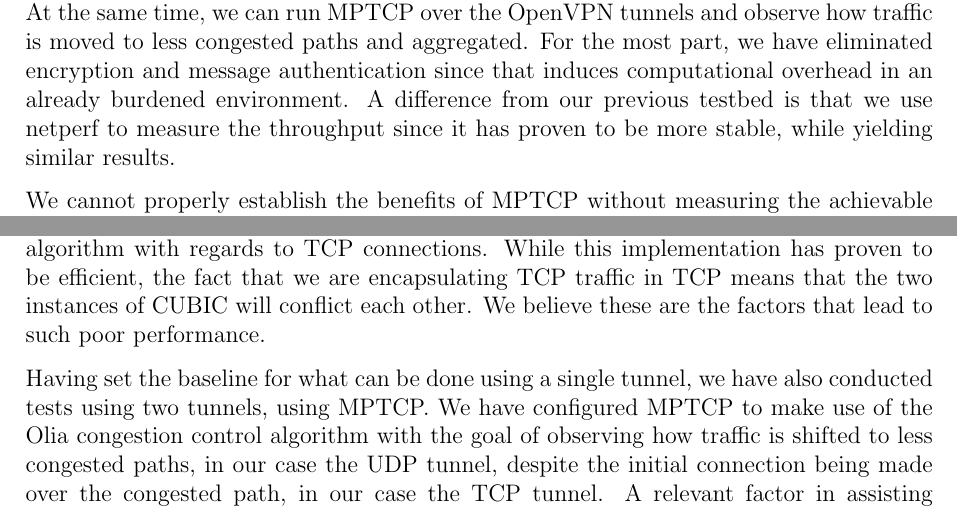
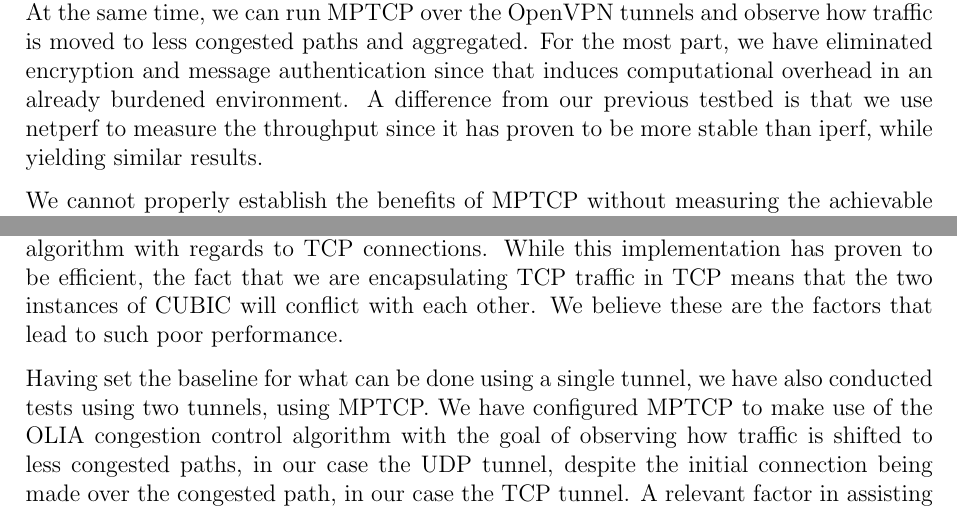
Before and after one commit to silviupopescu/mptcp_vpn_tun, a LaTeX paper (doc/papers/06.2014/my-report.tex, which reads doc/papers/06.2014/src/results.tex): two parts of pages 1 and 3 of 7, joined at a grey line, cut so that both start at the same text. Compiled offline with pdfLaTeX.

Commit message:
fix some stuff in results

```diff
--- a/doc/papers/06.2014/src/results.tex
+++ b/doc/papers/06.2014/src/results.tex
@@ -11,7 +11,7 @@
 eliminated encryption and message authentication since that induces
 computational overhead in an already burdened environment. A difference from
 our previous testbed is that we use netperf to measure the throughput since it
-has proven to be more stable, while yielding similar results.
+has proven to be more stable than iperf, while yielding similar results.
 
 We cannot properly establish the benefits of MPTCP without measuring the
 achievable throughput using a single tunnel. Figures \ref{fig:udp} and
@@ -48,12 +48,12 @@
 By default, the Linux kernel uses the CUBIC congestion control algorithm with
 regards to TCP connections. While this implementation has proven to be
 efficient, the fact that we are encapsulating TCP traffic in TCP means that
-the two instances of CUBIC will conflict each other. We believe these are the
+the two instances of CUBIC will conflict with each other. We believe these are the
 factors that lead to such poor performance.
 
 Having set the baseline for what can be done using a single tunnel, we have
 also conducted tests using two tunnels, using MPTCP. We have configured MPTCP
-to make use of the Olia congestion control algorithm with the goal of
+to make use of the OLIA congestion control algorithm with the goal of
 observing how traffic is shifted to less congested paths, in our case the UDP
 tunnel, despite the initial connection being made over the congested path, in
 our case the TCP tunnel. A relevant factor in assisting MPTCP was configuring
```
Also changed, not shown: doc/papers/06.2014/src/results.tex (2 more changed lines).
